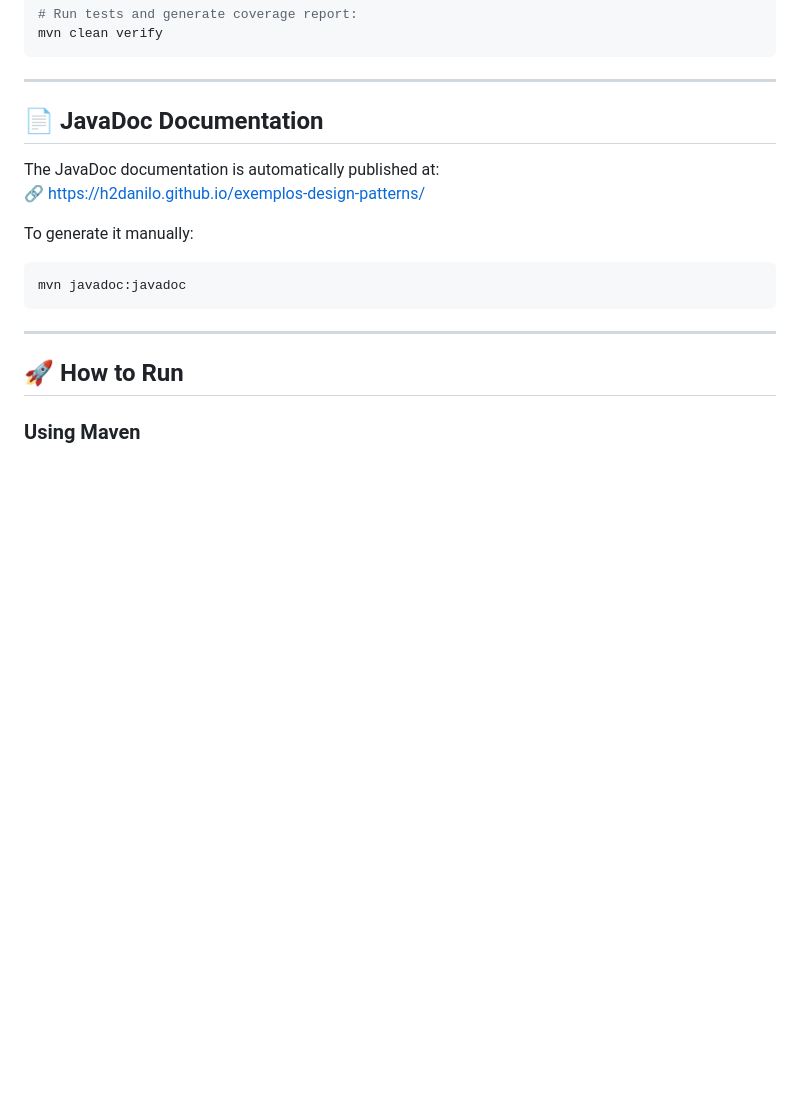
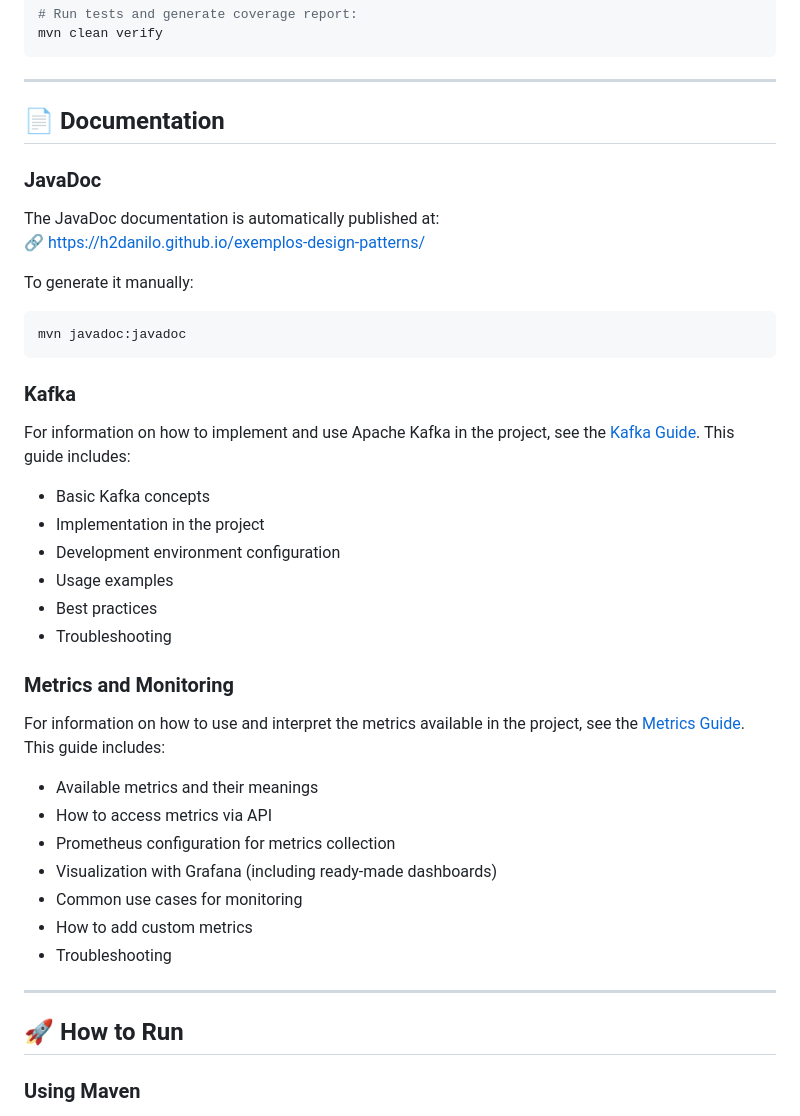
Before and after one commit to h2danilo/exemplos-design-patterns, a Markdown page: README-EN.md, the part around the change. Rendered like a GitHub page; blank space fills up the shorter version.

````diff
--- a/README-EN.md
+++ b/README-EN.md
@@ -72,7 +72,9 @@ mvn clean verify
 
 ---
 
-## 📄 JavaDoc Documentation
+## 📄 Documentation
+
+### JavaDoc
 
 The JavaDoc documentation is automatically published at:
 🔗 https://h2danilo.github.io/exemplos-design-patterns/
@@ -82,6 +84,29 @@ To generate it manually:
 ```bash
 mvn javadoc:javadoc
 ```
+
+### Kafka
+
+For information on how to implement and use Apache Kafka in the project, see the [Kafka Guide](./docs/kafka-guide.md). This guide includes:
+
+- Basic Kafka concepts
+- Implementation in the project
+- Development environment configuration
+- Usage examples
+- Best practices
+- Troubleshooting
+
+### Metrics and Monitoring
+
+For information on how to use and interpret the metrics available in the project, see the [Metrics Guide](./docs/metrics-guide.md). This guide includes:
+
+- Available metrics and their meanings
+- How to access metrics via API
+- Prometheus configuration for metrics collection
+- Visualization with Grafana (including ready-made dashboards)
+- Common use cases for monitoring
+- How to add custom metrics
+- Troubleshooting
 
 ---
 
````
Also changed, not shown: README.md (+12 -0 lines), docs/metrics-guide.md (added, +491 -0 lines).
